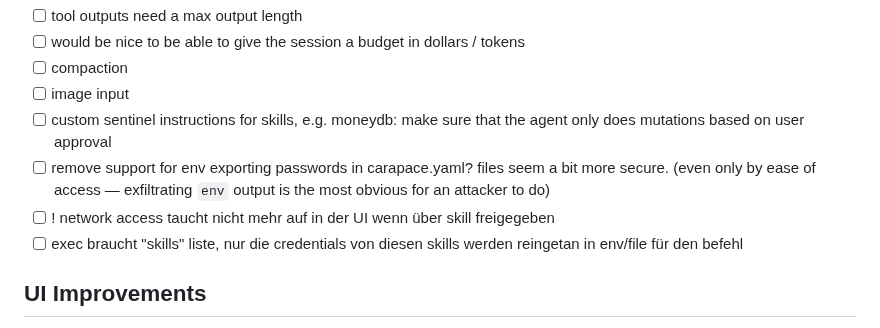
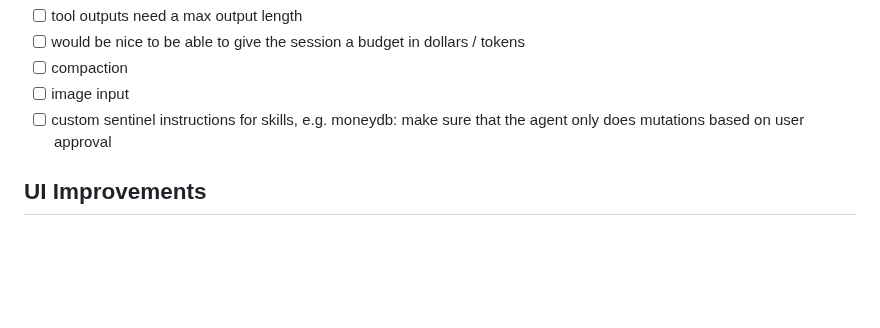
Before and after one commit to thiesgerken/carapace, a Markdown page: ROADMAP.md, the part around the change. Drawn GitHub-style; blank space fills up the shorter version.

```diff
--- a/ROADMAP.md
+++ b/ROADMAP.md
@@ -9,9 +9,6 @@
 - [ ] compaction
 - [ ] image input
 - [ ] custom sentinel instructions for skills, e.g. moneydb: make sure that the agent only does mutations based on user approval
-- [ ] remove support for env exporting passwords in carapace.yaml? files seem a bit more secure. (even only by ease of access — exfiltrating `env` output is the most obvious for an attacker to do)
-- [ ] ! network access taucht nicht mehr auf in der UI wenn über skill freigegeben
-- [ ] exec braucht "skills" liste, nur die credentials von diesen skills werden reingetan in env/file für den befehl
 
 ## UI Improvements
 
```
